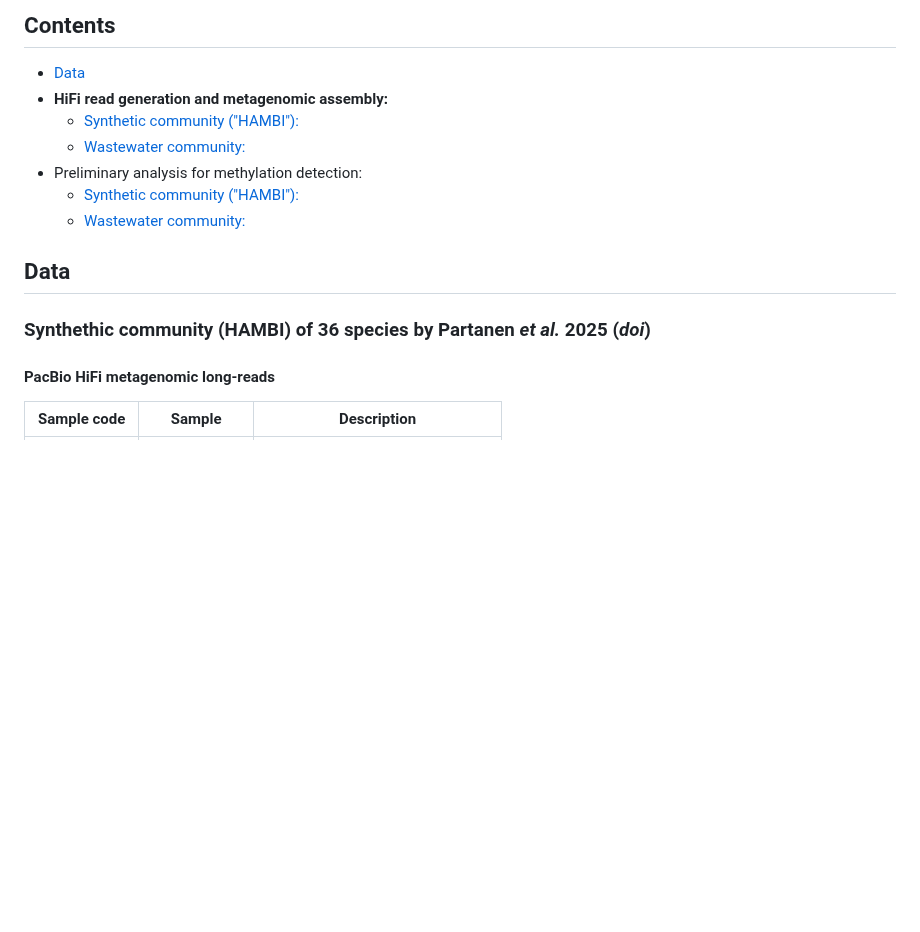
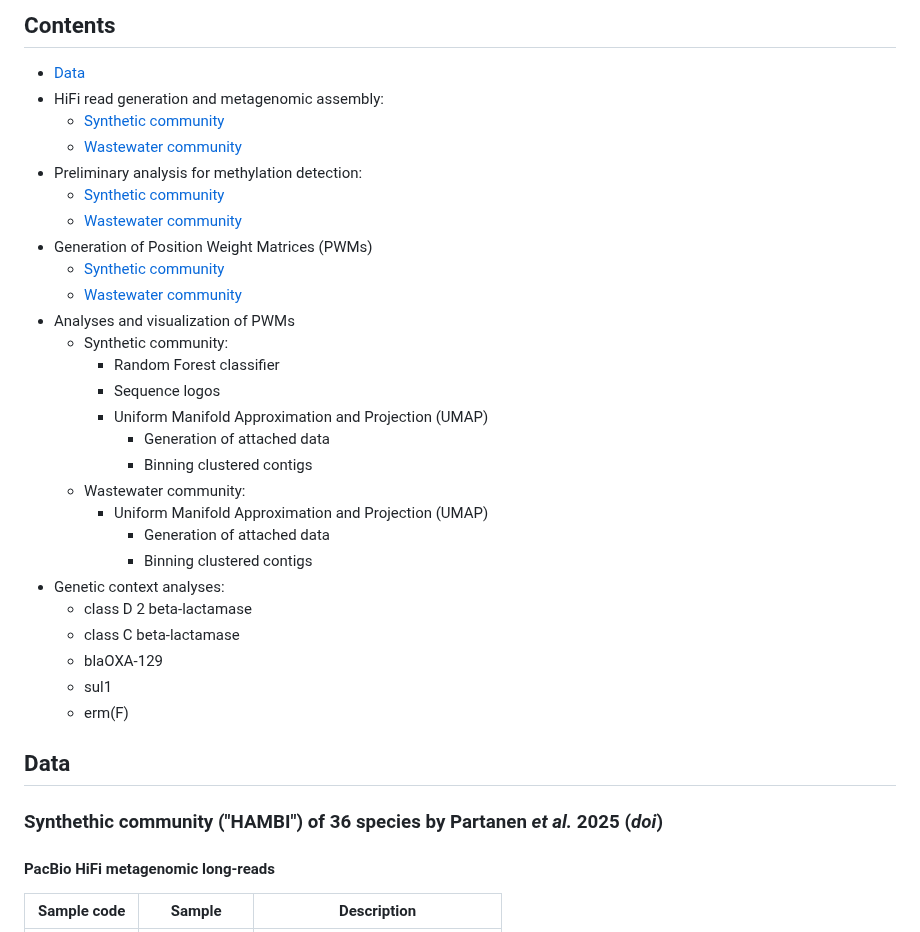
Before and after one commit to melinamarkkanen/Methylation, a Markdown page: README.md, the part around the change. Drawn GitHub-style; blank space fills up the shorter version.

Commit message:
contents structure

```diff
--- a/README.md
+++ b/README.md
@@ -4,15 +4,36 @@
 
 ## Contents
 - [Data](#Data)
-- **HiFi read generation and metagenomic assembly:**
-  -  [Synthetic community ("HAMBI"): ](./workflow/Snakefile_HAMBI_preanalysis)
-  -  [Wastewater community: ](./workflow/Snakefile_WW_preanalysis)
+- HiFi read generation and metagenomic assembly:
+  -  [Synthetic community](./workflow/Snakefile_HAMBI_preanalysis)
+  -  [Wastewater community](./workflow/Snakefile_WW_preanalysis)
 - Preliminary analysis for methylation detection:
-  -  [Synthetic community ("HAMBI"): ](./workflow/Snakefile_HAMBI_methylation_analysis)
-  -  [Wastewater community: ](./workflow/Snakefile_WW_methylation_analysis)
+  -  [Synthetic community](./workflow/Snakefile_HAMBI_methylation_analysis)
+  -  [Wastewater community](./workflow/Snakefile_WW_methylation_analysis)
+- Generation of Position Weight Matrices (PWMs)
+  -  [Synthetic community](./workflow/Snakefile_HAMBI_preanalysis)
+  -  [Wastewater community](./workflow/Snakefile_WW_preanalysis)
+- Analyses and visualization of PWMs
+  - Synthetic community:
+    - Random Forest classifier
+    - Sequence logos
+    - Uniform Manifold Approximation and Projection (UMAP)
+      - Generation of attached data
+      - Binning clustered contigs
+  - Wastewater community:
+    - Uniform Manifold Approximation and Projection (UMAP)
+      - Generation of attached data
+      - Binning clustered contigs
+- Genetic context analyses:
+  - class D 2 beta-lactamase
+  - class C beta-lactamase
+  - blaOXA-129
+  - sul1
+  - erm(F)
+
 
 ## Data
-### Synthethic community (HAMBI) of 36 species by Partanen *et al.* 2025 (*doi*)
+### Synthethic community ("HAMBI") of 36 species by Partanen *et al.* 2025 (*doi*)
 #### PacBio HiFi metagenomic long-reads
 | Sample code | Sample | Description |
 | -------------------- | ------------ | ------------ |
```
